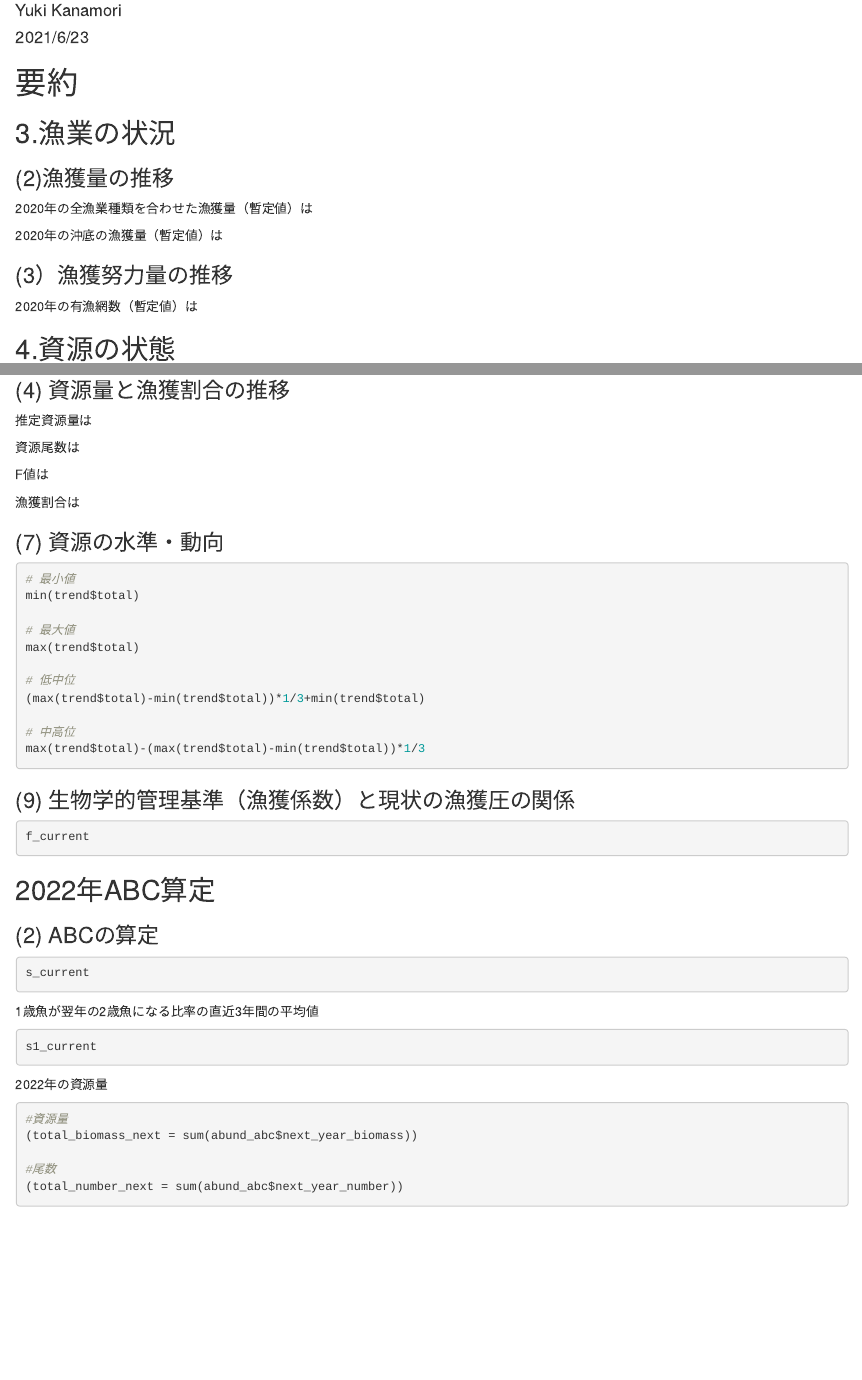
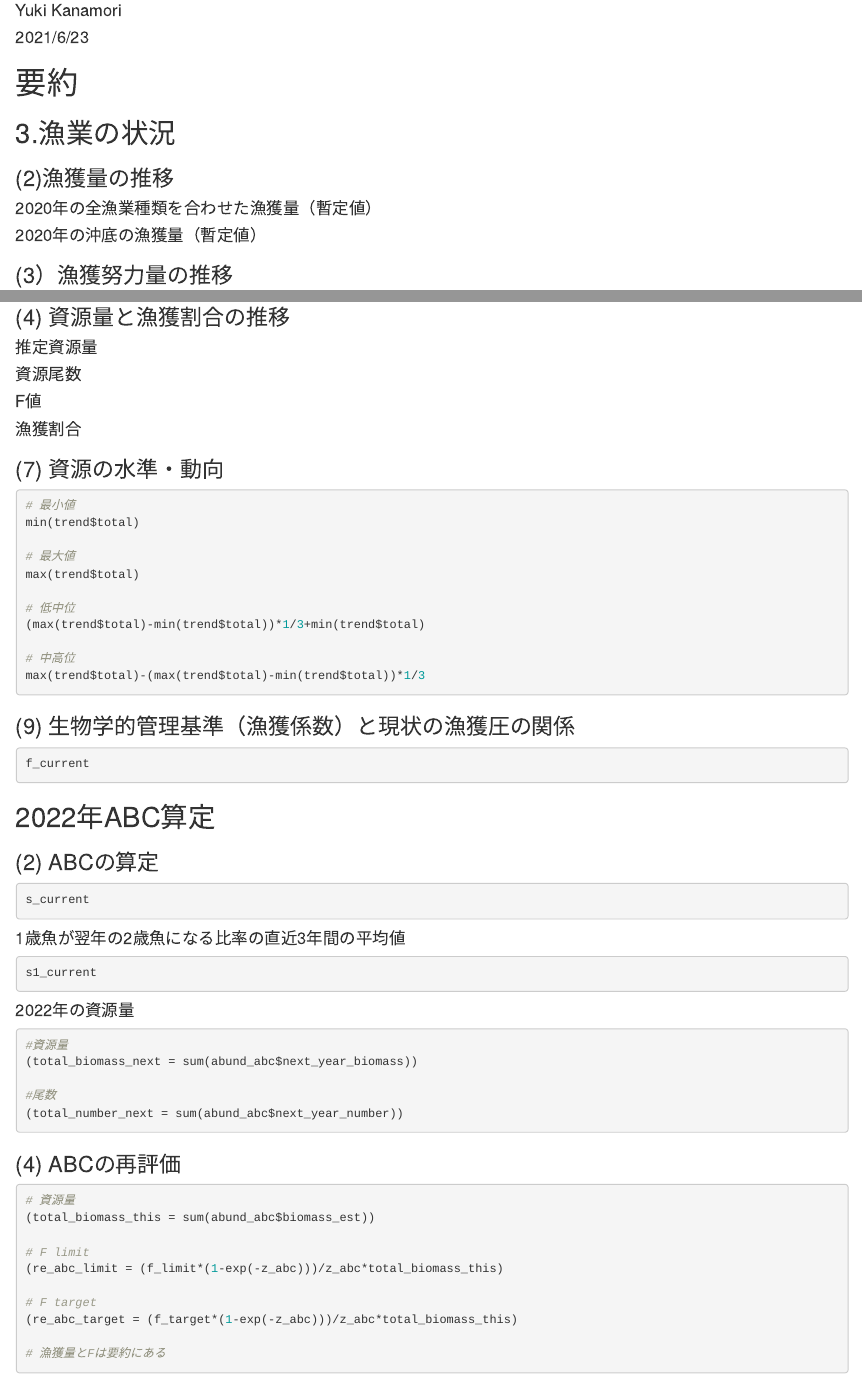
Before and after one commit to Yuki-Kanamori/sigen_kitiji2021_pre, an R Markdown document (check_document.Rmd): the page in a window 1100 px wide, from 70 px down, and a second part further down, joined at a grey line. Rendered offline with R 4.5, knitr and Pandoc, with nearby package versions; the code chunks are not run, so their results and figures are left out.

Commit message:
finished

````diff
--- a/check_document.Rmd
+++ b/check_document.Rmd
@@ -652,12 +652,12 @@ table_s2
 
 ## 3.漁業の状況
 ### (2)漁獲量の推移
-2020年の全漁業種類を合わせた漁獲量（暫定値）は
+#### 2020年の全漁業種類を合わせた漁獲量（暫定値）
 ```{r trend of pref. fisheries catch, echo=F}
 total_catch_pref[1,1]
 ```
 
-2020年の沖底の漁獲量（暫定値）は
+#### 2020年の沖底の漁獲量（暫定値）
 ```{r trend of okisoko, echo=F}
 catchF
 # catchF %>% filter(year < 2011) %>% spread(key = year, value = catch)
@@ -665,7 +665,7 @@ catchF
 ```
 
 ### (3）漁獲努力量の推移
-2020年の有漁網数（暫定値）は
+#### 2020年の有漁網数（暫定値）
 ```{r get trend of effort, echo=F, results=F, warning=F, message=F}
 okisoko = read.xlsx(paste0(dir, "okisoko_after2019.xlsx"), sheet = "2020")
 summary(okisoko$魚種名)
@@ -702,19 +702,19 @@ effort_t2
 
 ## 4.資源の状態
 ### (4) 資源量と漁獲割合の推移
-推定資源量は
+#### 推定資源量
 ```{r table_biomass, echo=F}
 trend %>% dplyr::rename(tons = total)
 # trend %>% filter(year < 2011) %>% spread(key = year, value = total)
 # trend %>% filter(year > 2010) %>% spread(key = year, value = total)
 ```
 
-資源尾数は
+#### 資源尾数
 ```{r table_N, echo=F, message=F}
 est2 %>% dplyr::group_by(year) %>% dplyr::summarize(N_thou = sum(total)/1000)
 ```
 
-F値は
+#### F値
 ```{r table_fishing trend1, echo=F}
 fishing_trend %>% filter(data == "f") %>% select(-data, -data2) %>% dplyr::rename("F" = value)
 # fishing_trend %>% filter(year < 2011, data == "f") %>% spread(key = year, value = value)
@@ -723,7 +723,7 @@ fishing_trend %>% filter(data == "f") %>% select(-data, -data2) %>% dplyr::renam
 # fishing_trend %>% filter(year > 2010, data == "rate") %>% spread(key = year, value = value)
 ```
 
-漁獲割合は
+#### 漁獲割合
 ```{r table_fishing trend2, echo=F}
 fishing_trend %>% filter(data == "rate") %>% select(-data, -data2) %>% dplyr::rename("%" = value)
 # fishing_trend %>% filter(year < 2011, data == "f") %>% spread(key = year, value = value)
@@ -761,12 +761,12 @@ f_current
 s_current
 ```
 
-1歳魚が翌年の2歳魚になる比率の直近3年間の平均値
+#### 1歳魚が翌年の2歳魚になる比率の直近3年間の平均値
 ```{r survival rate at age 1}
 s1_current
 ```
 
-2022年の資源量
+#### 2022年の資源量
 ```{r stock 2022}
 #資源量
 (total_biomass_next = sum(abund_abc$next_year_biomass))
@@ -774,3 +774,17 @@ s1_current
 #尾数
 (total_number_next = sum(abund_abc$next_year_number))
 ```
+
+### (4) ABCの再評価
+```{r reABC 2021}
+# 資源量
+(total_biomass_this = sum(abund_abc$biomass_est))
+
+# F limit
+(re_abc_limit = (f_limit*(1-exp(-z_abc)))/z_abc*total_biomass_this)
+
+# F target
+(re_abc_target = (f_target*(1-exp(-z_abc)))/z_abc*total_biomass_this)
+
+# 漁獲量とFは要約にある
+```
````
Also changed, not shown: check_document.html.
